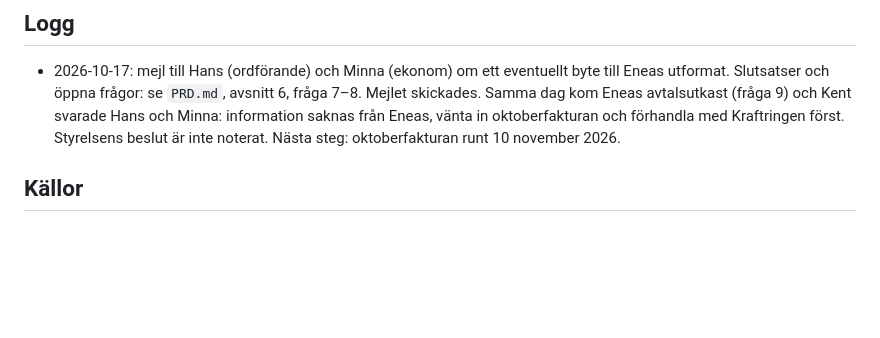
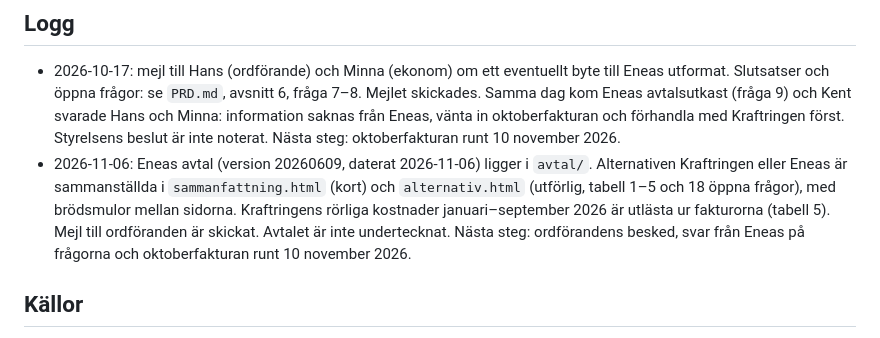
Before and after one commit to kentlundgren/Bjerred-el, a Markdown page: Eneas_Samkop_av_El/README.md, the part around the change. Rendered like a GitHub page; blank space fills up the shorter version.

Commit message:
Update README.md with recent Eneas agreement details and next steps
Added a new log entry for the Eneas agreement dated 2026-11-06, including the location of the agreement document and a summary of the alternatives between Kraftringen and Eneas. Updated next steps regarding the pending response from Eneas and the upcoming October invoice, enhancing the clarity of ongoing discussions and decision-making processes.

```diff
--- a/Eneas_Samkop_av_El/README.md
+++ b/Eneas_Samkop_av_El/README.md
@@ -70,6 +70,7 @@ fakturorna (se `PRD.md`, avsnitt 13). Eneas priser är ännu inte inlagda.
 ## Logg
 
 - 2026-10-17: mejl till Hans (ordförande) och Minna (ekonom) om ett eventuellt byte till Eneas utformat. Slutsatser och öppna frågor: se `PRD.md`, avsnitt 6, fråga 7–8. Mejlet skickades. Samma dag kom Eneas avtalsutkast (fråga 9) och Kent svarade Hans och Minna: information saknas från Eneas, vänta in oktoberfakturan och förhandla med Kraftringen först. Styrelsens beslut är inte noterat. Nästa steg: oktoberfakturan runt 10 november 2026.
+- 2026-11-06: Eneas avtal (version 20260609, daterat 2026-11-06) ligger i `avtal/`. Alternativen Kraftringen eller Eneas är sammanställda i `sammanfattning.html` (kort) och `alternativ.html` (utförlig, tabell 1–5 och 18 öppna frågor), med brödsmulor mellan sidorna. Kraftringens rörliga kostnader januari–september 2026 är utlästa ur fakturorna (tabell 5). Mejl till ordföranden är skickat. Avtalet är inte undertecknat. Nästa steg: ordförandens besked, svar från Eneas på frågorna och oktoberfakturan runt 10 november 2026.
 
 ## Källor
 
```
